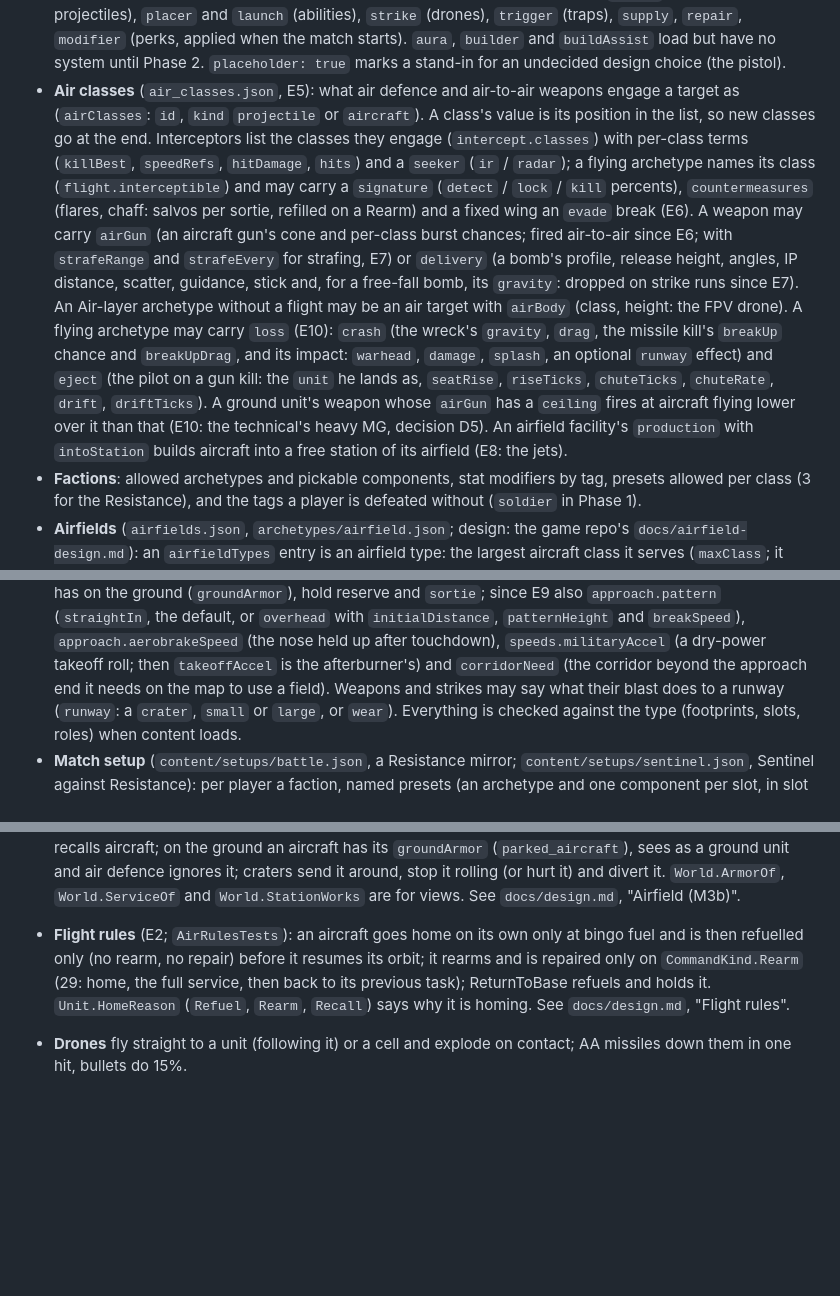
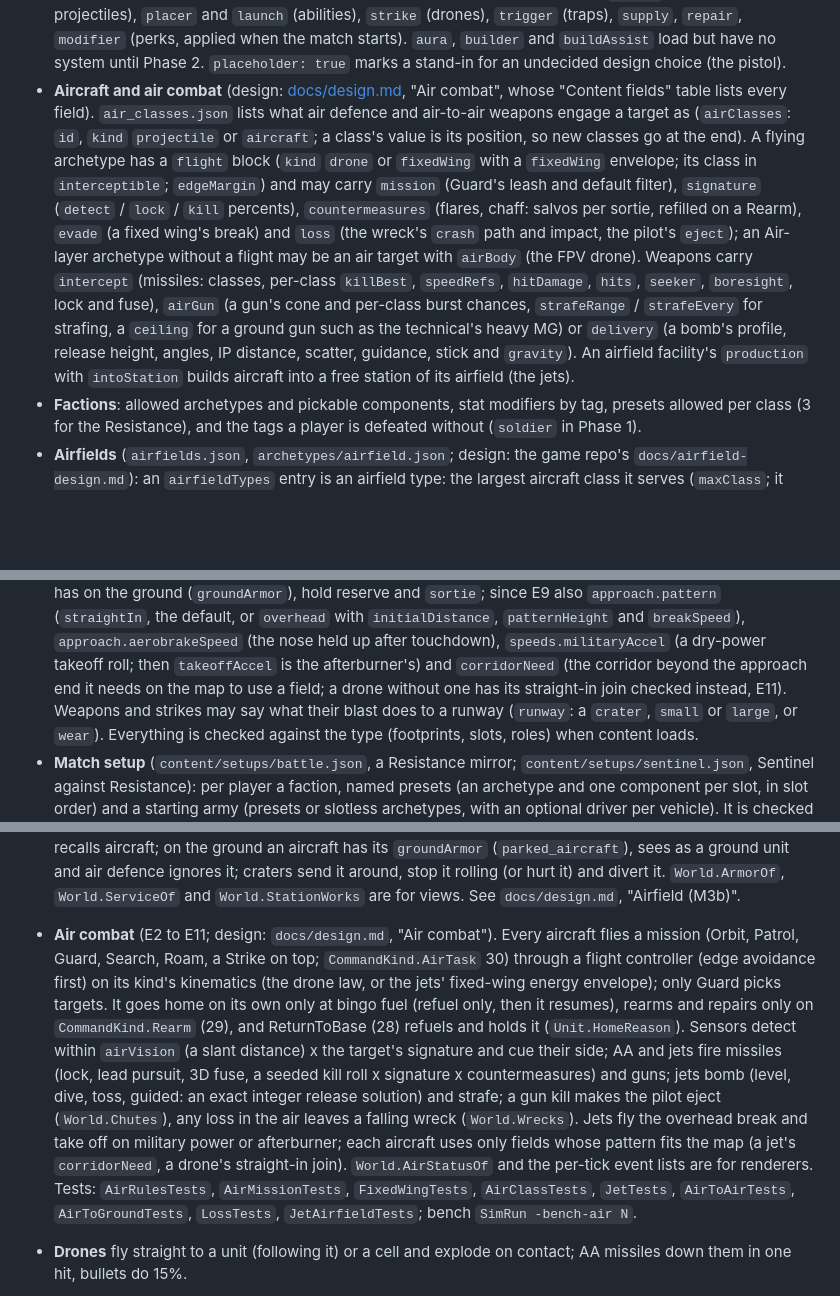
Before and after one commit to yasserreslan/simcore, a Markdown page: README.md, 3 parts joined by grey strips. Drawn GitHub-style; blank space fills up the shorter version.

```diff
--- a/README.md
+++ b/README.md
@@ -130,25 +130,21 @@ tenths of a cell per second, times in ticks (20 per second), percents 0–100.
   `modifier` (perks, applied when the match starts). `aura`, `builder` and
   `buildAssist` load but have no system until Phase 2. `placeholder: true`
   marks a stand-in for an undecided design choice (the pistol).
-- **Air classes** (`air_classes.json`, E5): what air defence and air-to-air weapons engage a
-  target as (`airClasses`: `id`, `kind` `projectile` or `aircraft`). A class's value is its
-  position in the list, so new classes go at the end. Interceptors list the classes they engage
-  (`intercept.classes`) with per-class terms (`killBest`, `speedRefs`, `hitDamage`, `hits`) and a
-  `seeker` (`ir` / `radar`); a flying archetype names its class (`flight.interceptible`) and may
-  carry a `signature` (`detect` / `lock` / `kill` percents), `countermeasures` (flares, chaff:
-  salvos per sortie, refilled on a Rearm) and a fixed wing an `evade` break (E6). A weapon may carry
-  `airGun` (an aircraft gun's cone and per-class burst chances; fired air-to-air since E6; with
-  `strafeRange` and `strafeEvery` for strafing, E7) or `delivery` (a bomb's profile, release height,
-  angles, IP distance, scatter, guidance, stick and, for a free-fall bomb, its `gravity`: dropped on
-  strike runs since E7). An
-  Air-layer archetype without a flight may be an air target with `airBody` (class, height: the FPV drone).
-  A flying archetype may carry `loss` (E10): `crash` (the wreck's `gravity`, `drag`, the missile
-  kill's `breakUp` chance and `breakUpDrag`, and its impact: `warhead`, `damage`, `splash`, an
-  optional `runway` effect) and `eject` (the pilot on a gun kill: the `unit` he lands as, `seatRise`,
-  `riseTicks`, `chuteTicks`, `chuteRate`, `drift`, `driftTicks`). A ground unit's weapon whose
-  `airGun` has a `ceiling` fires at aircraft flying lower over it than that (E10: the technical's
-  heavy MG, decision D5). An airfield facility's `production` with `intoStation` builds aircraft into a
-  free station of its airfield (E8: the jets).
+- **Aircraft and air combat** (design: [docs/design.md](docs/design.md), "Air combat", whose
+  "Content fields" table lists every field). `air_classes.json` lists what air defence and
+  air-to-air weapons engage a target as (`airClasses`: `id`, `kind` `projectile` or `aircraft`; a
+  class's value is its position, so new classes go at the end). A flying archetype has a `flight`
+  block (`kind` `drone` or `fixedWing` with a `fixedWing` envelope; its class in `interceptible`;
+  `edgeMargin`) and may carry `mission` (Guard's leash and default filter), `signature` (`detect` /
+  `lock` / `kill` percents), `countermeasures` (flares, chaff: salvos per sortie, refilled on a
+  Rearm), `evade` (a fixed wing's break) and `loss` (the wreck's `crash` path and impact, the
+  pilot's `eject`); an Air-layer archetype without a flight may be an air target with `airBody`
+  (the FPV drone). Weapons carry `intercept` (missiles: classes, per-class `killBest`, `speedRefs`,
+  `hitDamage`, `hits`, `seeker`, `boresight`, lock and fuse), `airGun` (a gun's cone and per-class
+  burst chances, `strafeRange` / `strafeEvery` for strafing, a `ceiling` for a ground gun such as
+  the technical's heavy MG) or `delivery` (a bomb's profile, release height, angles, IP distance,
+  scatter, guidance, stick and `gravity`). An airfield facility's `production` with `intoStation`
+  builds aircraft into a free station of its airfield (the jets).
 - **Factions**: allowed archetypes and pickable components, stat modifiers by
   tag, presets allowed per class (3 for the Resistance), and the tags a
   player is defeated without (`soldier` in Phase 1).
@@ -172,7 +168,8 @@ tenths of a cell per second, times in ticks (20 per second), percents 0–100.
   `overhead` with `initialDistance`, `patternHeight` and `breakSpeed`), `approach.aerobrakeSpeed`
   (the nose held up after touchdown), `speeds.militaryAccel` (a dry-power takeoff roll; then
   `takeoffAccel` is the afterburner's) and `corridorNeed` (the corridor beyond the approach end
-  it needs on the map to use a field). Weapons and strikes may say what
+  it needs on the map to use a field; a drone without one has its straight-in join checked
+  instead, E11). Weapons and strikes may say what
   their blast does to a runway (`runway`: a `crater`, `small` or `large`, or `wear`).
   Everything is checked against the type (footprints, slots, roles) when content loads.
 - **Match setup** (`content/setups/battle.json`, a Resistance mirror;
@@ -564,11 +561,21 @@ Rules worth knowing:
   defence ignores it; craters send it around, stop it rolling (or hurt it) and divert it.
   `World.ArmorOf`, `World.ServiceOf` and `World.StationWorks` are for views. See
   `docs/design.md`, "Airfield (M3b)".
-- **Flight rules** (E2; `AirRulesTests`): an aircraft goes home on its own only at bingo fuel
-  and is then refuelled only (no rearm, no repair) before it resumes its orbit; it rearms and is
-  repaired only on `CommandKind.Rearm` (29: home, the full service, then back to its previous
-  task); ReturnToBase refuels and holds it. `Unit.HomeReason` (`Refuel`, `Rearm`, `Recall`) says
-  why it is homing. See `docs/design.md`, "Flight rules".
+- **Air combat** (E2 to E11; design: `docs/design.md`, "Air combat"). Every aircraft flies a
+  mission (Orbit, Patrol, Guard, Search, Roam, a Strike on top; `CommandKind.AirTask` 30) through a
+  flight controller (edge avoidance first) on its kind's kinematics (the drone law, or the jets'
+  fixed-wing energy envelope); only Guard picks targets. It goes home on its own only at bingo
+  fuel (refuel only, then it resumes), rearms and repairs only on `CommandKind.Rearm` (29), and
+  ReturnToBase (28) refuels and holds it (`Unit.HomeReason`). Sensors detect within `airVision` (a
+  slant distance) x the target's signature and cue their side; AA and jets fire missiles (lock,
+  lead pursuit, 3D fuse, a seeded kill roll x signature x countermeasures) and guns; jets bomb
+  (level, dive, toss, guided: an exact integer release solution) and strafe; a gun kill makes the
+  pilot eject (`World.Chutes`), any loss in the air leaves a falling wreck (`World.Wrecks`). Jets
+  fly the overhead break and take off on military power or afterburner; each aircraft uses only
+  fields whose pattern fits the map (a jet's `corridorNeed`, a drone's straight-in join).
+  `World.AirStatusOf` and the per-tick event lists are for renderers. Tests: `AirRulesTests`,
+  `AirMissionTests`, `FixedWingTests`, `AirClassTests`, `JetTests`, `AirToAirTests`,
+  `AirToGroundTests`, `LossTests`, `JetAirfieldTests`; bench `SimRun -bench-air N`.
 - **Drones** fly straight to a unit (following it) or a cell and explode on
   contact; AA missiles down them in one hit, bullets do 15%.
 - **Traps** are hidden from the enemy until an enemy detector (a sniper, a
```
Also changed, not shown: docs/design.md (+453 -20 lines), docs/handoff.md (+45 -14 lines).
